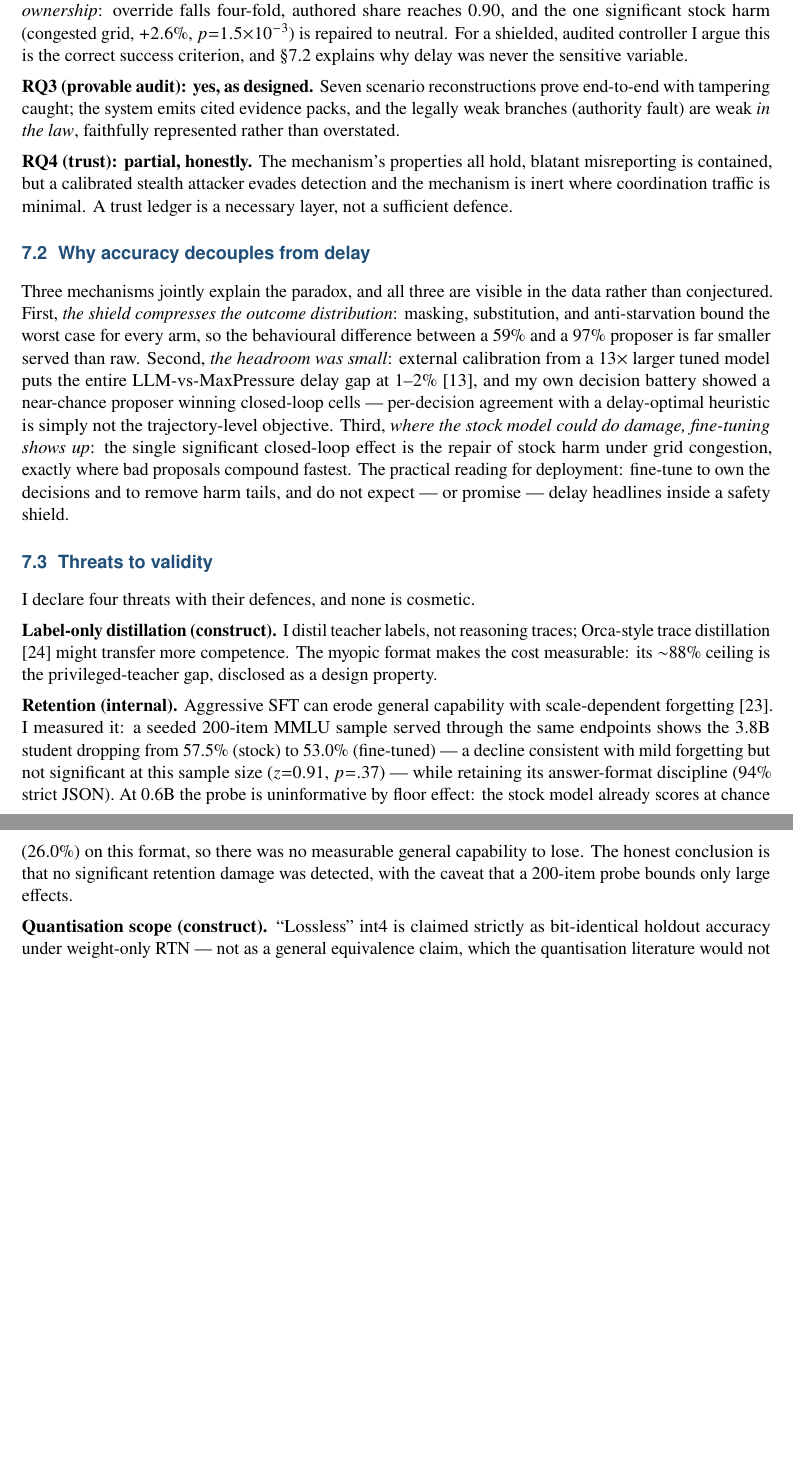
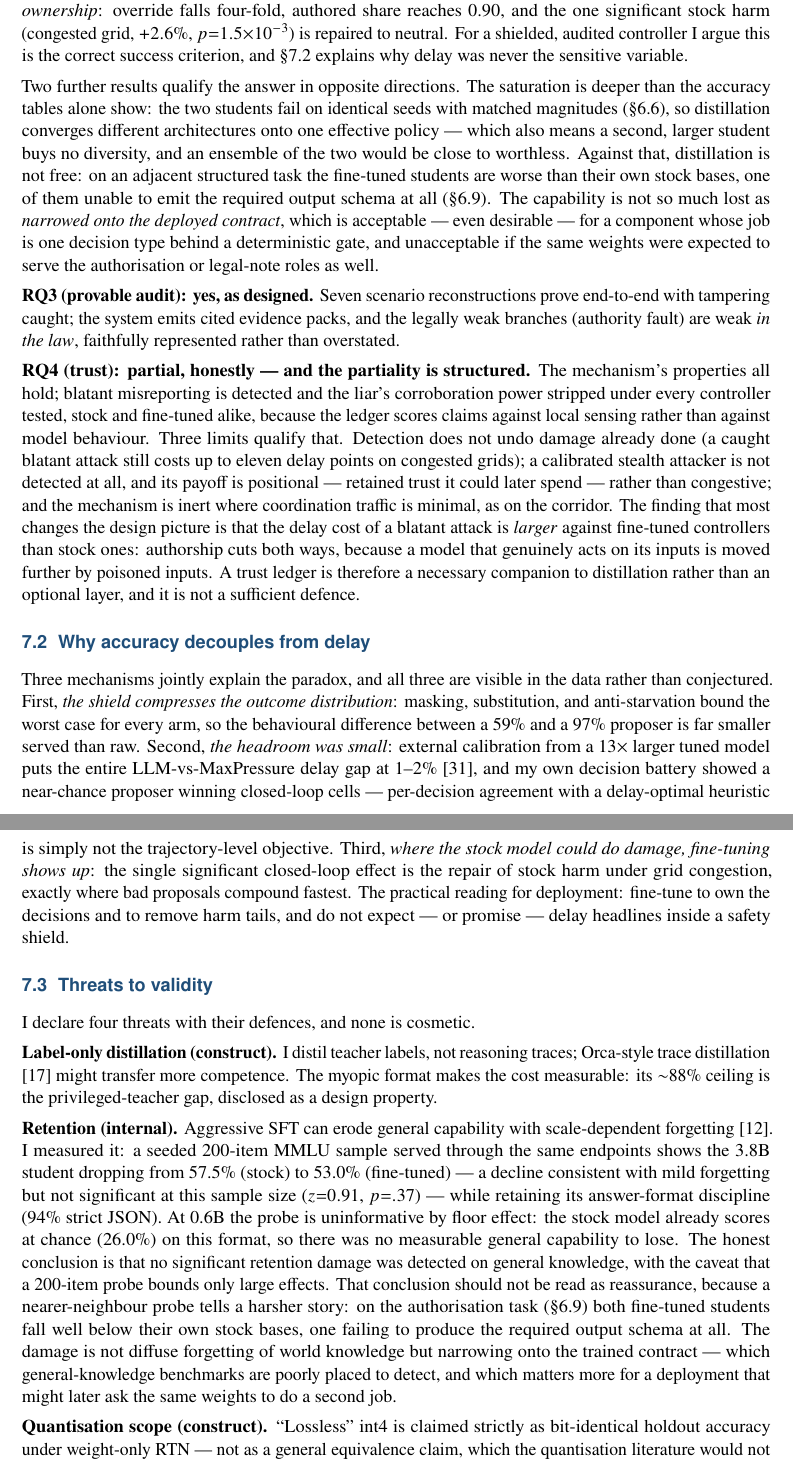
Before and after one commit to ebenezer-isaac/edge-traffic-negotiator, a LaTeX thesis (04-dissertation/main.tex, which reads 04-dissertation/chapters/01-introduction.tex, 04-dissertation/chapters/07-discussion.tex): two parts of pages 26 and 27 of 34, joined at a grey line, cut so that both start at the same text, the shorter picture padded with empty space. The pictures show the PDF file 04-dissertation/main.pdf that the author committed with the source.

Commit message:
fix(bib): verify all entries against source PDFs — 3 mis-attributions corrected (zaidi wrong arXiv id -> T-ITS 2016; forgetting2024 was Kalajdzievski not Luo; gregoire title/authors), 13 placeholder author lists replaced; fix in-text Yu->Qu attribution; expand intro contributions; RQ2/RQ4/retention rewritten around new findings

```diff
--- a/04-dissertation/chapters/01-introduction.tex
+++ b/04-dissertation/chapters/01-introduction.tex
@@ -48,8 +48,3 @@ fine-tuning through int4 ONNX compilation to Foundry Local serving of a
 custom model, with bit-identical CPU/GPU decision equivalence and four
 documented serving-reliability findings with mitigations
 (\S\ref{sec:imp-compile}, \S\ref{sec:res-reliability}).
-\item \textbf{A scale-saturation result}: frontier distillation lifts a
-0.6B student to the teacher-agreement ceiling (97--99\%), and a 3.8B
-student lands on statistically identical numbers --- capability is not the
-bottleneck at this task, the distillation ceiling is
-(\S\ref{sec:res-offline}).
@@ -70,5 +73,3 @@ reconstructed from signed, hash-chained records, with tampering caught and
 the governing UK rule inferred deterministically from verified facts,
 emitting cited evidence packs rather than verdicts
 (\S\ref{sec:res-audit}).
-\item \textbf{An honestly-scoped trust mechanism}: asymmetric,
-discount-only trust that contains blatant misreporting but is evaded by a
@@ -76,0 +80,3 @@ away (\S\ref{sec:res-trust}).
+that authorship cuts both ways: a model that genuinely acts on its
+coordination inputs is moved further by poisoned ones
+(\S\ref{sec:res-trust}).
--- a/04-dissertation/chapters/07-discussion.tex
+++ b/04-dissertation/chapters/07-discussion.tex
@@ -21,15 +21,43 @@ neutral. For a shielded, audited controller I argue this is the correct
 success criterion, and \S\ref{sec:dis-decoupling} explains why delay was
 never the sensitive variable.
 
+Two further results qualify the answer in opposite directions. The
+saturation is deeper than the accuracy tables alone show: the two
+students fail on identical seeds with matched magnitudes
+(\S\ref{sec:res-forensics}), so distillation converges different
+architectures onto one effective policy --- which also means a second,
+larger student buys no diversity, and an ensemble of the two would be
+close to worthless. Against that, distillation is not free: on an
+adjacent structured task the fine-tuned students are worse than their own
+stock bases, one of them unable to emit the required output schema at all
+(\S\ref{sec:res-lee}). The capability is not so much lost as
+\emph{narrowed onto the deployed contract}, which is acceptable --- even
+desirable --- for a component whose job is one decision type behind a
+deterministic gate, and unacceptable if the same weights were expected to
+serve the authorisation or legal-note roles as well.
+
 \textbf{RQ3 (provable audit): yes, as designed.} Seven scenario
 reconstructions prove end-to-end with tampering caught; the system emits
 cited evidence packs, and the legally weak branches (authority fault) are
 weak \emph{in the law}, faithfully represented rather than overstated.
 
-\textbf{RQ4 (trust): partial, honestly.} The mechanism's properties all
-hold, blatant misreporting is contained, but a calibrated stealth attacker
-evades detection and the mechanism is inert where coordination traffic is
-minimal. A trust ledger is a necessary layer, not a sufficient defence.
+\textbf{RQ4 (trust): partial, honestly --- and the partiality is
+structured.} The mechanism's properties all hold; blatant misreporting is
+detected and the liar's corroboration power stripped under every
+controller tested, stock and fine-tuned alike, because the ledger scores
+claims against local sensing rather than against model behaviour. Three
+limits qualify that. Detection does not undo damage already done (a
+caught blatant attack still costs up to eleven delay points on congested
+grids); a calibrated stealth attacker is not detected at all, and its
+payoff is positional --- retained trust it could later spend --- rather
+than congestive; and the mechanism is inert where coordination traffic is
+minimal, as on the corridor. The finding that most changes the design
+picture is that the delay cost of a blatant attack is \emph{larger}
+against fine-tuned controllers than stock ones: authorship cuts both
+ways, because a model that genuinely acts on its inputs is moved further
+by poisoned inputs. A trust ledger is therefore a necessary companion to
+distillation rather than an optional layer, and it is not a sufficient
+defence.
 
 \section{Why accuracy decouples from delay}\label{sec:dis-decoupling}
 Three mechanisms jointly explain the paradox, and all three are visible in
@@ -68,8 +96,16 @@ retaining its answer-format discipline (94\% strict JSON). At 0.6B the
 probe is uninformative by floor effect: the stock model already scores at
 chance (26.0\%) on this format, so there was no measurable general
 capability to lose. The honest conclusion is that no significant
-retention damage was detected, with the caveat that a 200-item probe
-bounds only large effects.
+retention damage was detected on general knowledge, with the caveat that
+a 200-item probe bounds only large effects. That conclusion should not be
+read as reassurance, because a nearer-neighbour probe tells a harsher
+story: on the authorisation task (\S\ref{sec:res-lee}) both fine-tuned
+students fall well below their own stock bases, one failing to produce
+the required output schema at all. The damage is not diffuse forgetting
+of world knowledge but narrowing onto the trained contract --- which
+general-knowledge benchmarks are poorly placed to detect, and which
+matters more for a deployment that might later ask the same weights to
+do a second job.
 
 \textbf{Quantisation scope (construct).} ``Lossless'' int4 is claimed
 strictly as bit-identical holdout accuracy under weight-only RTN --- not
```
Also changed, not shown: 04-dissertation/chapters/02-background.tex (+1 -1 lines), 04-dissertation/references.bib (+40 -34 lines), 05-article/article.tex (+2 -2 lines), 04-dissertation/main.pdf, 05-article/article.pdf, 04-dissertation/chapters/01-introduction.tex (21 more changed lines).
